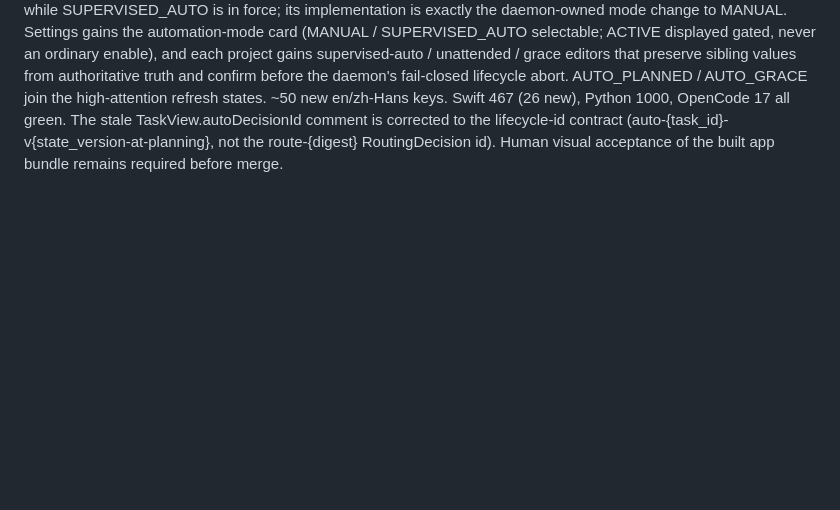
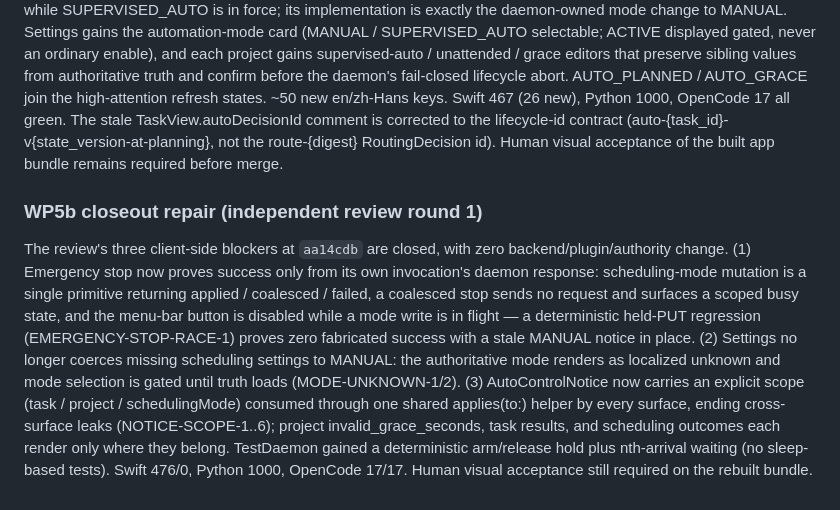
Before and after one commit to louisjia2008-ux/personal-ai-orchestrator, a Markdown page: docs/INTEGRATION_STATUS.md, the part around the change. GitHub-like rendering; blank space fills up the shorter version.

Commit message:
docs(m1-wp5b): record closeout repair

```diff
--- a/docs/INTEGRATION_STATUS.md
+++ b/docs/INTEGRATION_STATUS.md
@@ -1499,3 +1499,24 @@ TaskView.autoDecisionId comment is corrected to the lifecycle-id
 contract (auto-{task_id}-v{state_version-at-planning}, not the
 route-{digest} RoutingDecision id). Human visual acceptance of the
 built app bundle remains required before merge.
+
+### WP5b closeout repair (independent review round 1)
+
+The review's three client-side blockers at `aa14cdb` are closed, with
+zero backend/plugin/authority change. (1) Emergency stop now proves
+success only from its own invocation's daemon response: scheduling-mode
+mutation is a single primitive returning applied / coalesced / failed, a
+coalesced stop sends no request and surfaces a scoped busy state, and
+the menu-bar button is disabled while a mode write is in flight — a
+deterministic held-PUT regression (EMERGENCY-STOP-RACE-1) proves zero
+fabricated success with a stale MANUAL notice in place. (2) Settings no
+longer coerces missing scheduling settings to MANUAL: the authoritative
+mode renders as localized unknown and mode selection is gated until
+truth loads (MODE-UNKNOWN-1/2). (3) AutoControlNotice now carries an
+explicit scope (task / project / schedulingMode) consumed through one
+shared applies(to:) helper by every surface, ending cross-surface leaks
+(NOTICE-SCOPE-1..6); project invalid_grace_seconds, task results, and
+scheduling outcomes each render only where they belong. TestDaemon
+gained a deterministic arm/release hold plus nth-arrival waiting (no
+sleep-based tests). Swift 476/0, Python 1000, OpenCode 17/17. Human
+visual acceptance still required on the rebuilt bundle.
```
Also changed, not shown: docs/M1_WP5B_SPEC.md (+74 -0 lines).
